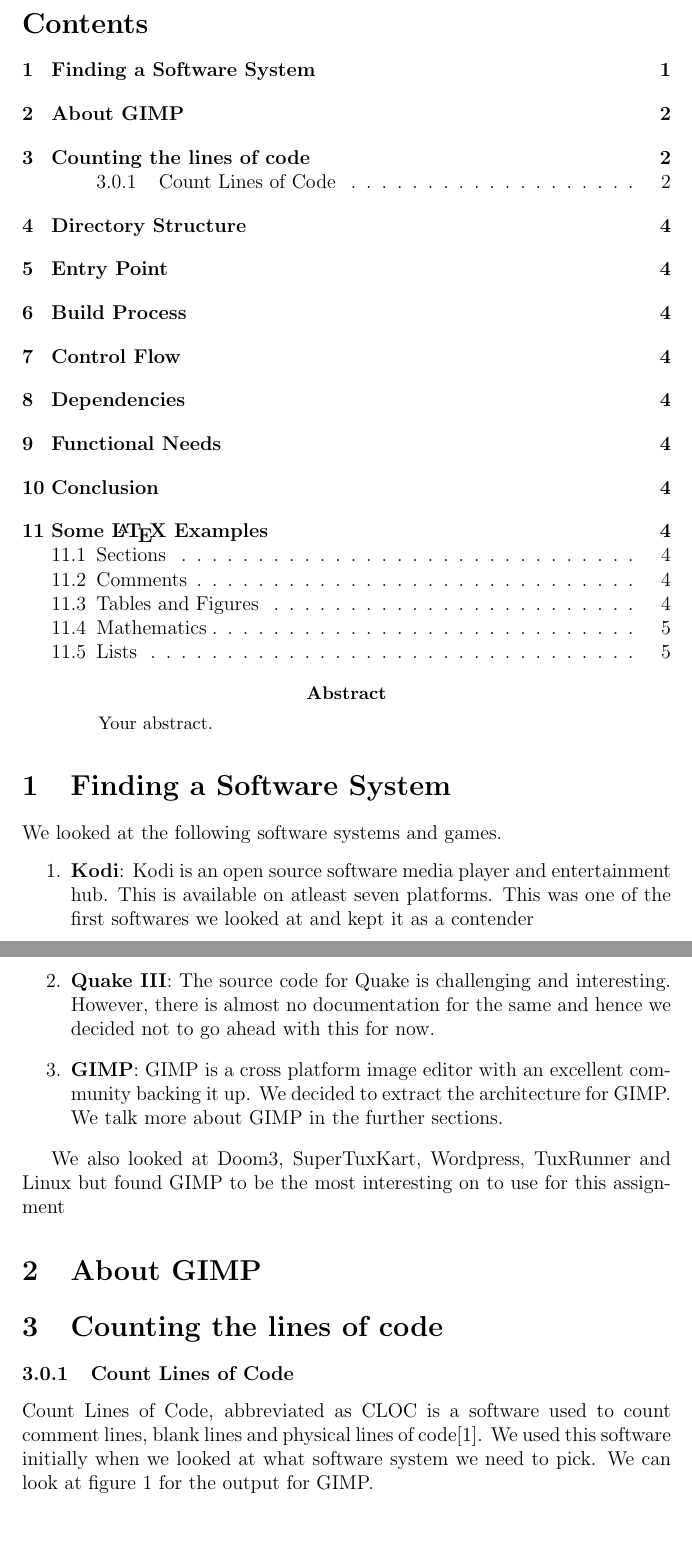
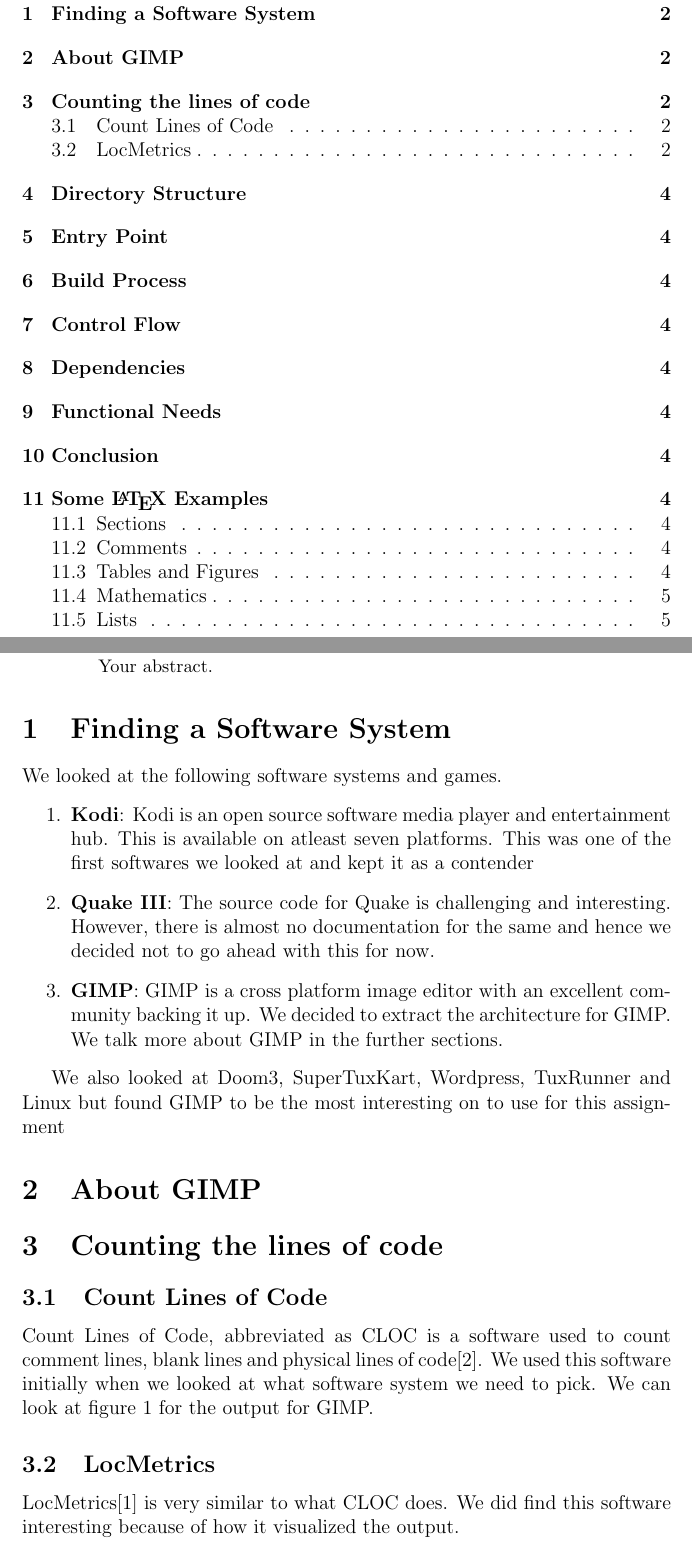
Before and after one commit to bryandsilva/architectureextractionassignment, a LaTeX problem sheet (Assignment.tex): two parts of pages 2 and 3 of 6 before the commit and two parts of pages 2 and 3 of 7 after it, joined at a grey line, cut at the place of the change. Compiled offline with pdfLaTeX.

Commit message:
commiting something

```diff
--- a/Assignment.tex
+++ b/Assignment.tex
@@ -118,7 +118,7 @@
 We also looked at Doom3, SuperTuxKart, Wordpress, TuxRunner and Linux but found GIMP to be the most interesting on to use for this assignment
 \section{About GIMP}
 \section{Counting the lines of code}
-\subsubsection{Count Lines of Code}
+\subsection{Count Lines of Code}
 Count Lines of Code, abbreviated as CLOC is a software used to count comment lines, blank lines and physical lines of code\cite{gitid}. We used this software initially when we looked at what software system we need to pick. We can look at figure \ref{fig:clocgimp} for the output for GIMP.
 \begin{figure}
 \centering
@@ -126,6 +126,8 @@
 \caption{\label{fig:clocgimp}CLOC output for GIMP}
 \end{figure}
 %LocMetrics
+\subsection{LocMetrics}
+LocMetrics\cite{locmetrics} is very similar to what CLOC does. We did find this software interesting because of how it visualized the output.
 
 \section{Directory Structure}
 \section{Entry Point}
```
Also changed, not shown: assignment.bib (+2 -0 lines), 1.PNG (added), 2.PNG (added), 3.PNG (added), 4.PNG (added), 5.PNG (added), 6.PNG (added), 7.PNG (added), 8.PNG (added), 9.PNG (added), Assignment.pdf, Butterfly-main-c-1.png (added), Butterfly-main-c.png (added), Dependency.png (added), 3 more files, 5 other files.
